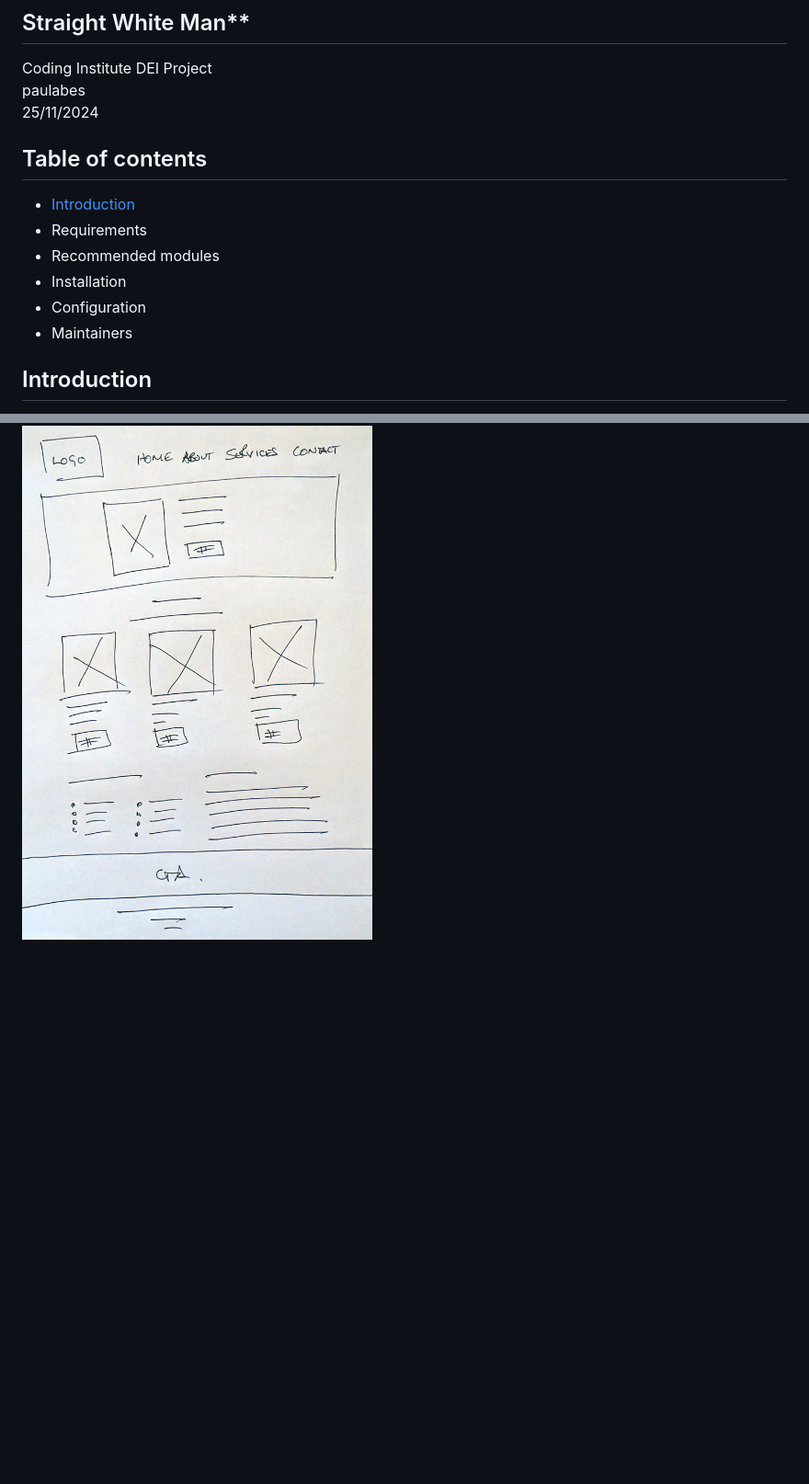
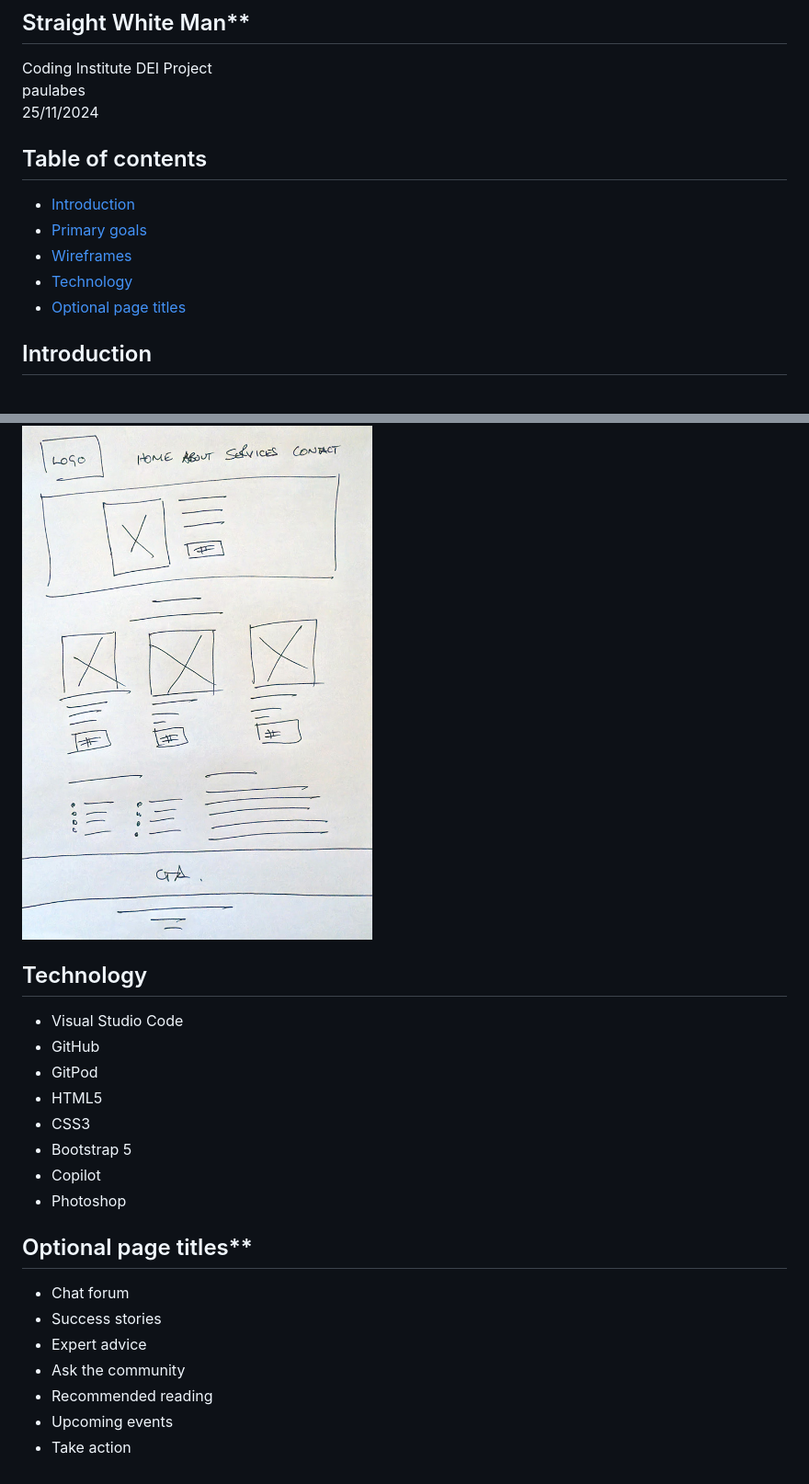
Before and after one commit to paulabes/straight-white-man, a Markdown page: readme.md, 2 parts joined by grey strips. Shown at 92% size. GitHub-like rendering; blank space fills up the shorter version.

Commit message:
.md links toc

```diff
--- a/readme.md
+++ b/readme.md
@@ -4,14 +4,15 @@ Coding Institute DEI Project <br>
 paulabes <br>
 25/11/2024 <br>
 
+
 ## Table of contents
 
 - [Introduction](#introduction)
-- Requirements
-- Recommended modules
-- Installation
-- Configuration
-- Maintainers
+- [Primary goals](#primary-goals)
+- [Wireframes](#primary-goals)
+- [Technology](#technology)
+- [Optional page titles](#optional-page-titles)
+
 
 ## Introduction
 
@@ -54,3 +56,26 @@ A very simple single column 'mobile first' design using standard Bootstrap eleme
 **< 768px**
 
 ![image](assets/images/wireframe-desktop.jpg)
+
+
+## Technology
+
+* Visual Studio Code
+* GitHub
+* GitPod
+* HTML5
+* CSS3
+* Bootstrap 5
+* Copilot
+* Photoshop
+
+
+## Optional page titles**
+
+- Chat forum
+- Success stories
+- Expert advice
+- Ask the community
+- Recommended reading
+- Upcoming events
+- Take action
```
Also changed, not shown: other parts of readme.md (+1 -0 lines).
